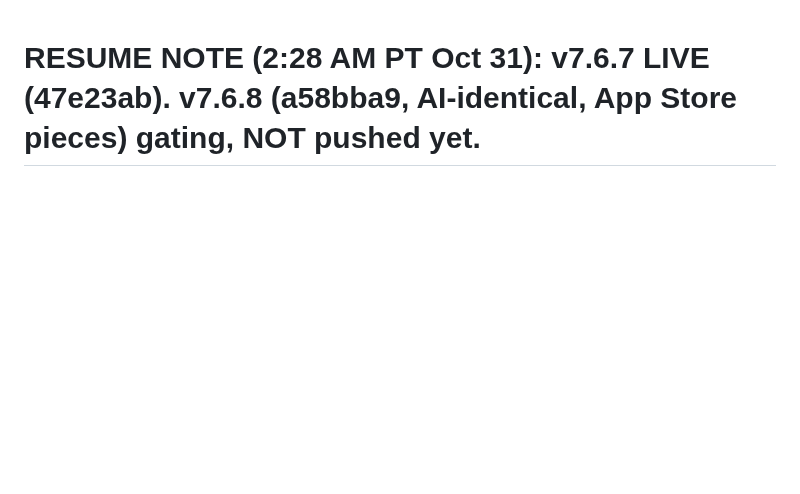
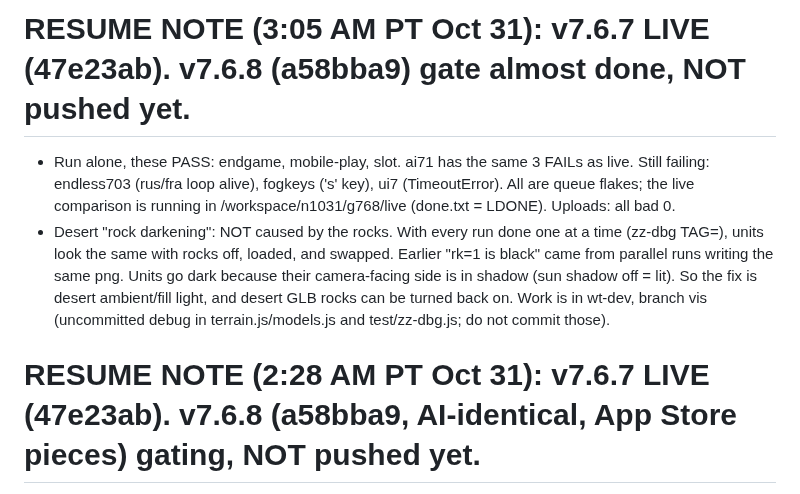
Before and after one commit to IronForgeCreateGM/iron-front, a Markdown page: NEXT-SESSION.md, the part around the change. GitHub-like rendering; blank space fills up the shorter version.

Commit message:
resume note 3:05 AM PT

```diff
--- a/NEXT-SESSION.md
+++ b/NEXT-SESSION.md
@@ -1,3 +1,6 @@
+# RESUME NOTE (3:05 AM PT Oct 31): v7.6.7 LIVE (47e23ab). v7.6.8 (a58bba9) gate almost done, NOT pushed yet.
+- Run alone, these PASS: endgame, mobile-play, slot. ai71 has the same 3 FAILs as live. Still failing: endless703 (rus/fra loop alive), fogkeys ('s' key), ui7 (TimeoutError). All are queue flakes; the live comparison is running in /workspace/n1031/g768/live (done.txt = LDONE). Uploads: all bad 0.
+- Desert "rock darkening": NOT caused by the rocks. With every run done one at a time (zz-dbg TAG=), units look the same with rocks off, loaded, and swapped. Earlier "rk=1 is black" came from parallel runs writing the same png. Units go dark because their camera-facing side is in shadow (sun shadow off = lit). So the fix is desert ambient/fill light, and desert GLB rocks can be turned back on. Work is in wt-dev, branch vis (uncommitted debug in terrain.js/models.js and test/zz-dbg.js; do not commit those).
 # RESUME NOTE (2:28 AM PT Oct 31): v7.6.7 LIVE (47e23ab). v7.6.8 (a58bba9, AI-identical, App Store pieces) gating, NOT pushed yet.
 - Full suite in /workspace/n1031/g768/all is nearly done. Failures so far: ai71, endgame (timeout), endless703, fogkeys, mobile-play, slot, ui7. These are the known flakes under load, so rerun each alone before pushing. Uploads: v767/v766 bad 0, and the other uploads are still running in uploads.log. Tests dirty shots/*.png, so run `git checkout shots` before committing.
 - m7h (range term in score71, level 3 only) is committed in /workspace/wt-dev, branch m7h (0899fa7). Test it with `cd /workspace/wt-dev; OLDSKIP=gh node test/m7-vs.js volcano8 93 fra bra 0 12` (M7 defaults to 3), then run the batteries.
```
